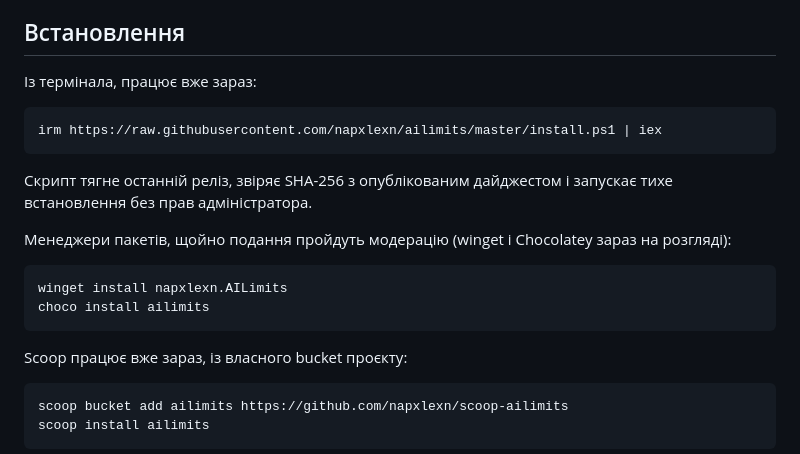
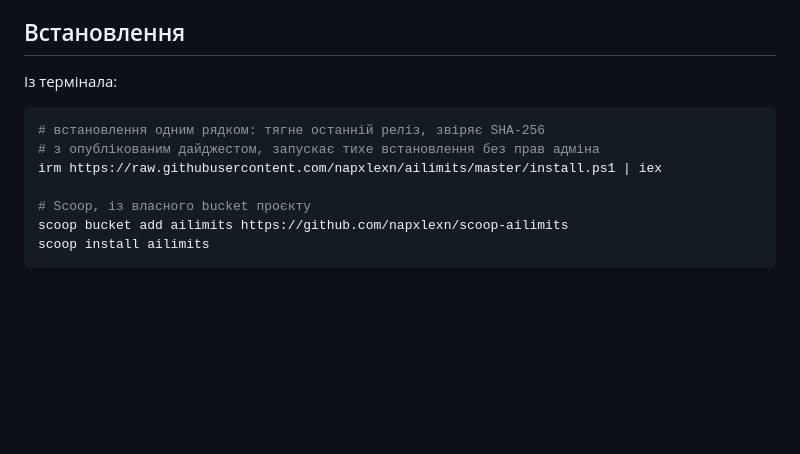
Before and after one commit to napxlexn/ailimits, a Markdown page: README.uk.md, the part around the change. GitHub-like rendering; blank space fills up the shorter version.

````diff
--- a/README.uk.md
+++ b/README.uk.md
@@ -72,26 +72,14 @@
 
 ## Встановлення
 
-Із термінала, працює вже зараз:
+Із термінала:
 
 ```powershell
+# встановлення одним рядком: тягне останній реліз, звіряє SHA-256
+# з опублікованим дайджестом, запускає тихе встановлення без прав адміна
 irm https://raw.githubusercontent.com/napxlexn/ailimits/master/install.ps1 | iex
-```
 
-Скрипт тягне останній реліз, звіряє SHA-256 з опублікованим дайджестом і
-запускає тихе встановлення без прав адміністратора.
-
-Менеджери пакетів, щойно подання пройдуть модерацію
-(winget і Chocolatey зараз на розгляді):
-
-```powershell
-winget install napxlexn.AILimits
-choco install ailimits
-```
-
-Scoop працює вже зараз, із власного bucket проєкту:
-
-```powershell
+# Scoop, із власного bucket проєкту
 scoop bucket add ailimits https://github.com/napxlexn/scoop-ailimits
 scoop install ailimits
 ```
````
Also changed, not shown: README.md (+4 -16 lines).
